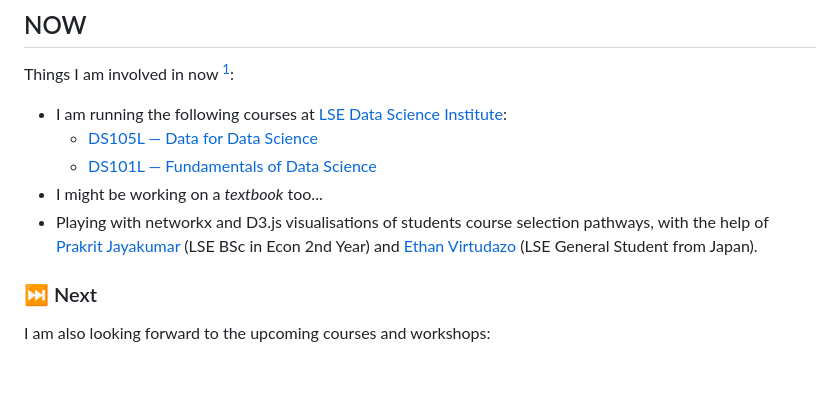
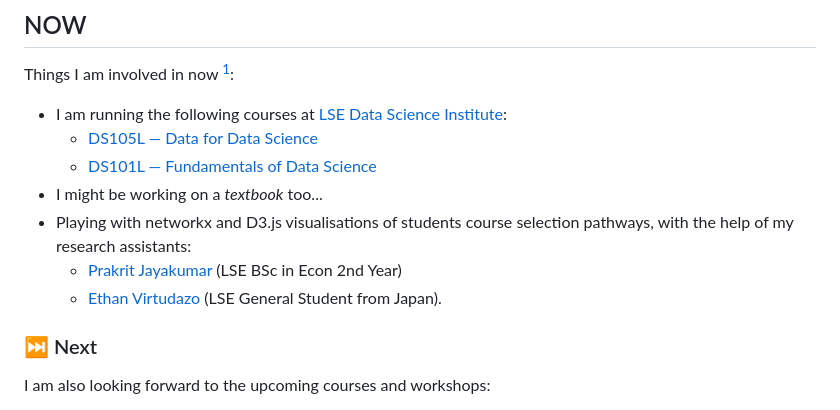
Before and after one commit to jonjoncardoso/jonjoncardoso, a Markdown page: README.md, the part around the change. GitHub-like rendering; blank space fills up the shorter version.

```diff
--- a/README.md
+++ b/README.md
@@ -40,7 +40,9 @@ Things I am involved in now [^1]:
   - [DS105L — Data for Data Science](https://lse-dsi.github.io/DS105)
   - [DS101L — Fundamentals of Data Science](https://lse-dsi.github.io/DS101)
 - I might be working on a _textbook_ too...
-- Playing with networkx and D3.js visualisations of students course selection pathways, with the help of [Prakrit Jayakumar](https://github.com/prakritj) (LSE BSc in Econ 2nd Year) and [Ethan Virtudazo](https://github.com/ethanvirtudazo) (LSE General Student from Japan).
+- Playing with networkx and D3.js visualisations of students course selection pathways, with the help of my research assistants:
+  - [Prakrit Jayakumar](https://github.com/prakritj) (LSE BSc in Econ 2nd Year)
+  - [Ethan Virtudazo](https://github.com/ethanvirtudazo) (LSE General Student from Japan).
 
 ### ⏭️ Next
 
```
